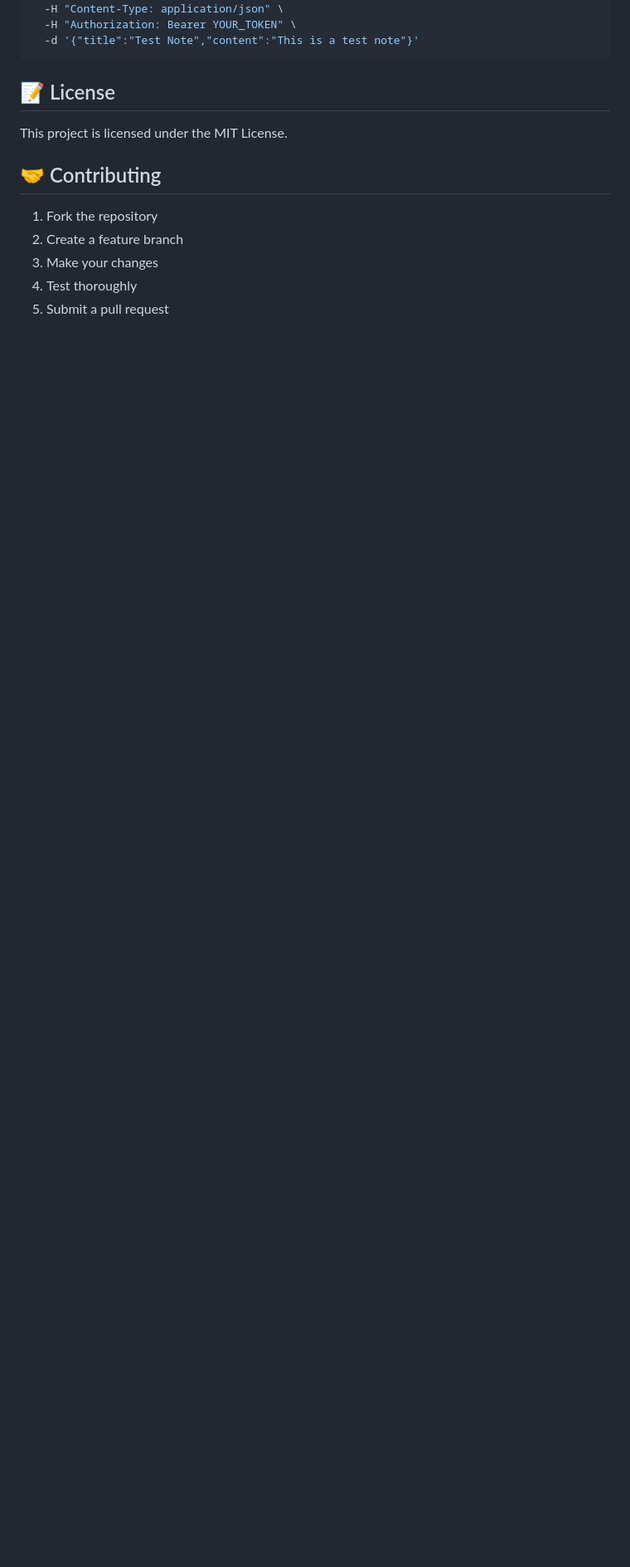
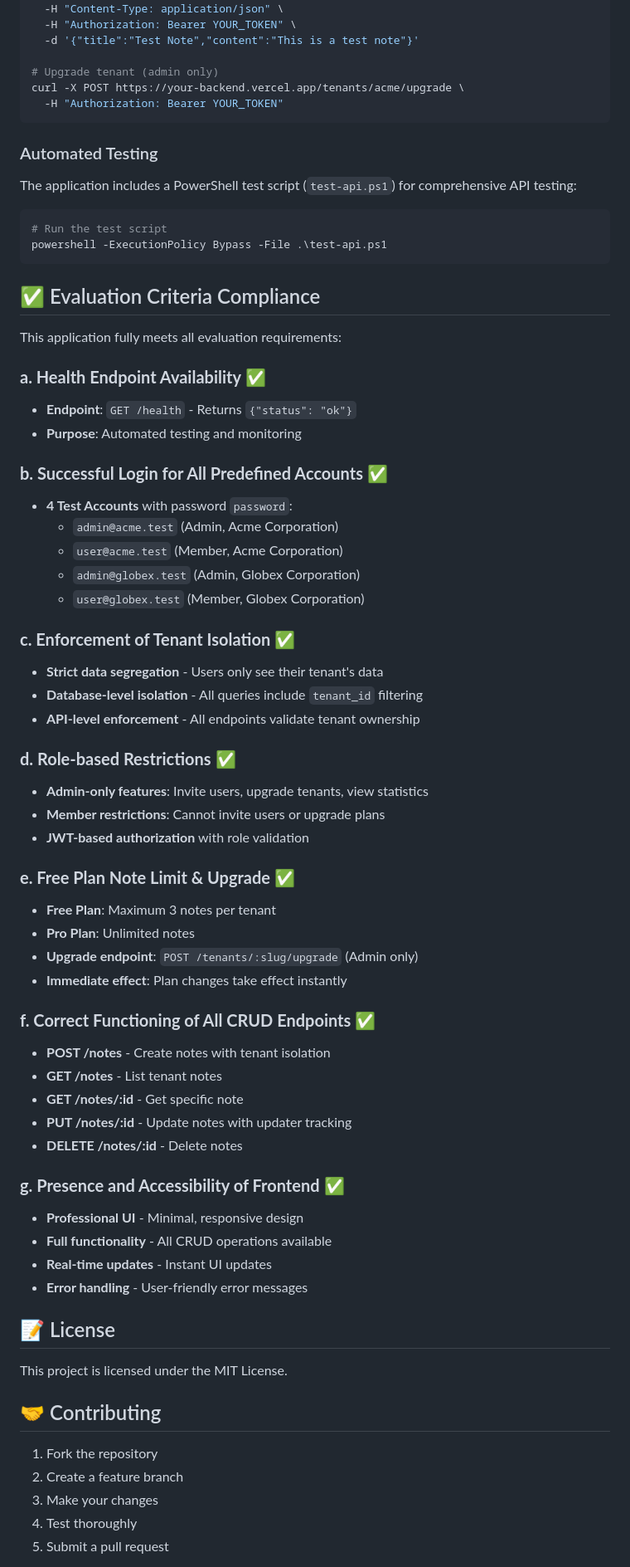
Before and after one commit to ash10000000000/Multi_Tenant_SaaS_Notes_Application, a Markdown page: README.md, the part around one of its changes. Shown at 83% size. Drawn GitHub-style; blank space fills up the shorter version.

````diff
--- a/README.md
+++ b/README.md
@@ -191,7 +274,63 @@ curl -X POST https://your-backend.vercel.app/notes \
   -H "Content-Type: application/json" \
   -H "Authorization: Bearer YOUR_TOKEN" \
   -d '{"title":"Test Note","content":"This is a test note"}'
+
+# Upgrade tenant (admin only)
+curl -X POST https://your-backend.vercel.app/tenants/acme/upgrade \
+  -H "Authorization: Bearer YOUR_TOKEN"
 ```
+
+### Automated Testing
+The application includes a PowerShell test script (`test-api.ps1`) for comprehensive API testing:
+
+```powershell
+# Run the test script
+powershell -ExecutionPolicy Bypass -File .\test-api.ps1
+```
+
+## ✅ Evaluation Criteria Compliance
+
+This application fully meets all evaluation requirements:
+
+### **a. Health Endpoint Availability** ✅
+- **Endpoint**: `GET /health` - Returns `{"status": "ok"}`
+- **Purpose**: Automated testing and monitoring
+
+### **b. Successful Login for All Predefined Accounts** ✅
+- **4 Test Accounts** with password `password`:
+  - `admin@acme.test` (Admin, Acme Corporation)
+  - `user@acme.test` (Member, Acme Corporation)
+  - `admin@globex.test` (Admin, Globex Corporation)
+  - `user@globex.test` (Member, Globex Corporation)
+
+### **c. Enforcement of Tenant Isolation** ✅
+- **Strict data segregation** - Users only see their tenant's data
+- **Database-level isolation** - All queries include `tenant_id` filtering
+- **API-level enforcement** - All endpoints validate tenant ownership
+
+### **d. Role-based Restrictions** ✅
+- **Admin-only features**: Invite users, upgrade tenants, view statistics
+- **Member restrictions**: Cannot invite users or upgrade plans
+- **JWT-based authorization** with role validation
+
+### **e. Free Plan Note Limit & Upgrade** ✅
+- **Free Plan**: Maximum 3 notes per tenant
+- **Pro Plan**: Unlimited notes
+- **Upgrade endpoint**: `POST /tenants/:slug/upgrade` (Admin only)
+- **Immediate effect**: Plan changes take effect instantly
+
+### **f. Correct Functioning of All CRUD Endpoints** ✅
+- **POST /notes** - Create notes with tenant isolation
+- **GET /notes** - List tenant notes
+- **GET /notes/:id** - Get specific note
+- **PUT /notes/:id** - Update notes with updater tracking
+- **DELETE /notes/:id** - Delete notes
+
+### **g. Presence and Accessibility of Frontend** ✅
+- **Professional UI** - Minimal, responsive design
+- **Full functionality** - All CRUD operations available
+- **Real-time updates** - Instant UI updates
+- **Error handling** - User-friendly error messages
 
 ## 📝 License
 
````
Also changed, not shown: other parts of README.md (+140 -57 lines), DEPLOYMENT.md (deleted, +0 -196 lines).
